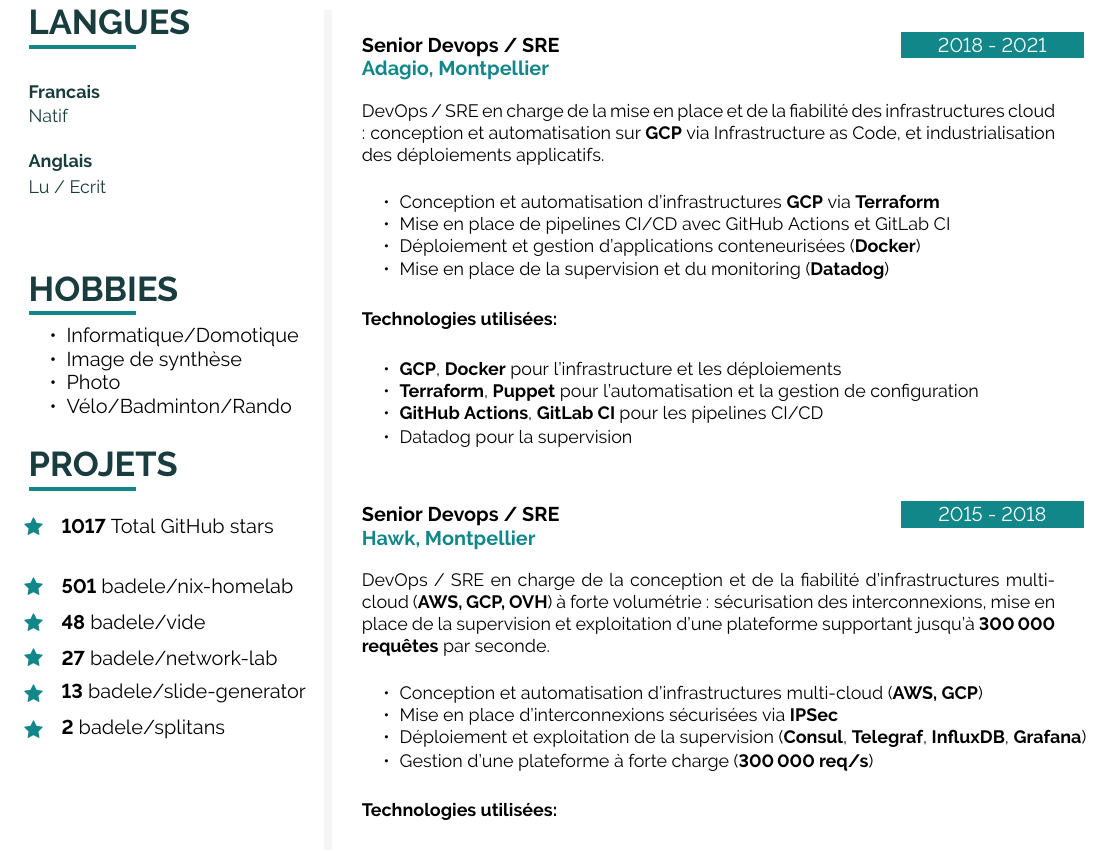
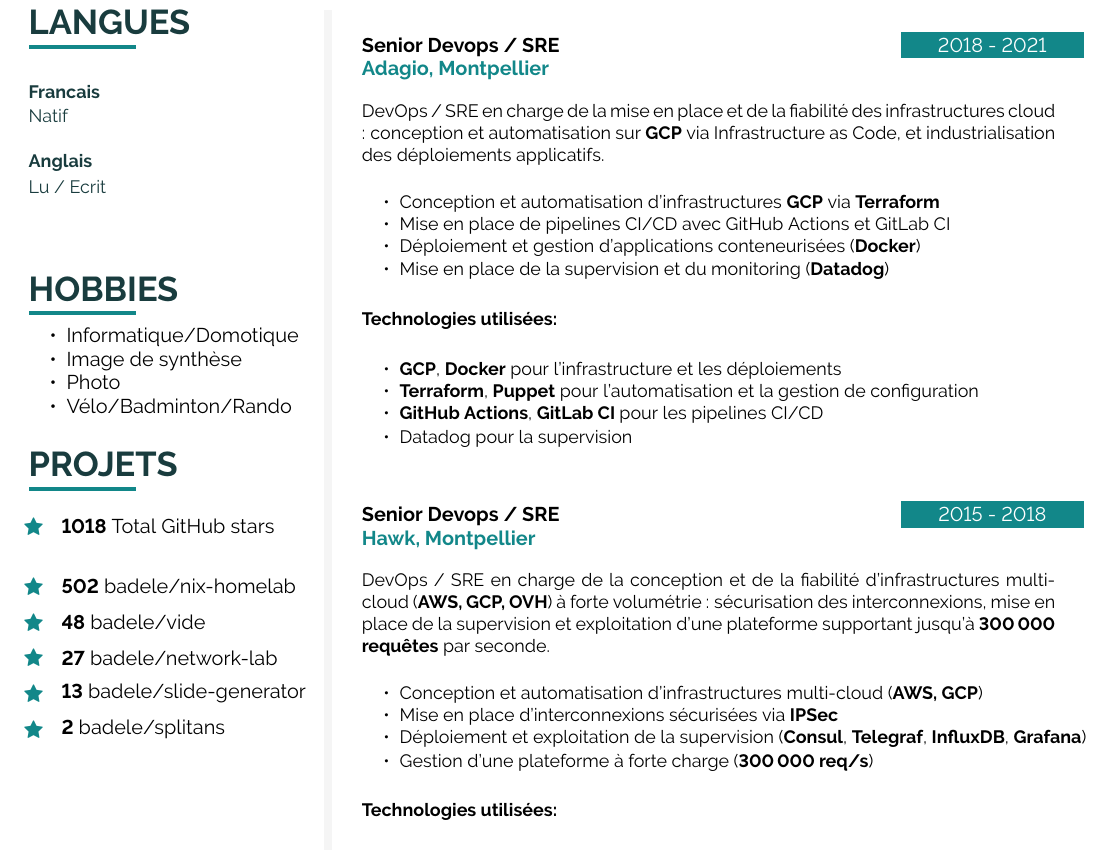
Before and after one commit to badele/cv, a LaTeX document (latex/fr/main.tex, which reads latex/github.tex): part of page 2 of 2, cut so that both start at the same text. Compiled offline with pdfLaTeX.

Commit message:
chore: update github stars

```diff
--- a/latex/github.tex
+++ b/latex/github.tex
@@ -1,6 +1,6 @@
-\icontext{Star}{12}{\textbf{1017} Total GitHub stars}{black}\\[6pt]
+\icontext{Star}{12}{\textbf{1018} Total GitHub stars}{black}\\[6pt]
 
-\icontext{Star}{12}{\textbf{501}  \href{https://github.com/badele/nix-homelab}{badele/nix-homelab}}{black}\\[6pt]
+\icontext{Star}{12}{\textbf{502}  \href{https://github.com/badele/nix-homelab}{badele/nix-homelab}}{black}\\[6pt]
 \icontext{Star}{12}{\textbf{48}  \href{https://github.com/badele/vide}{badele/vide}}{black}\\[6pt]
 \icontext{Star}{12}{\textbf{27}  \href{https://github.com/badele/network-lab}{badele/network-lab}}{black}\\[6pt]
 \icontext{Star}{12}{\textbf{13}  \href{https://github.com/badele/slide-generator}{badele/slide-generator}}{black}\\[6pt]
```
Also changed, not shown: 1 other file.
